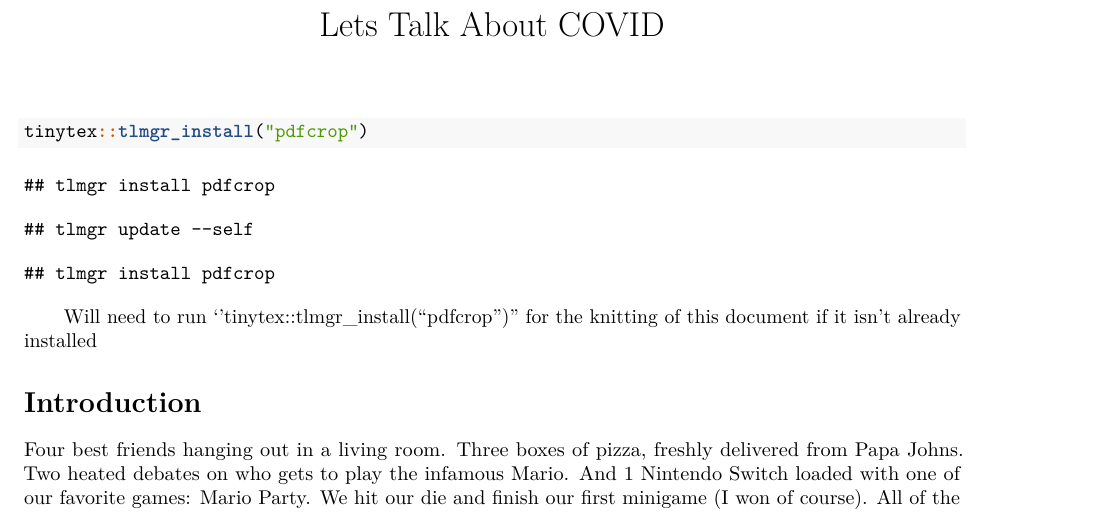
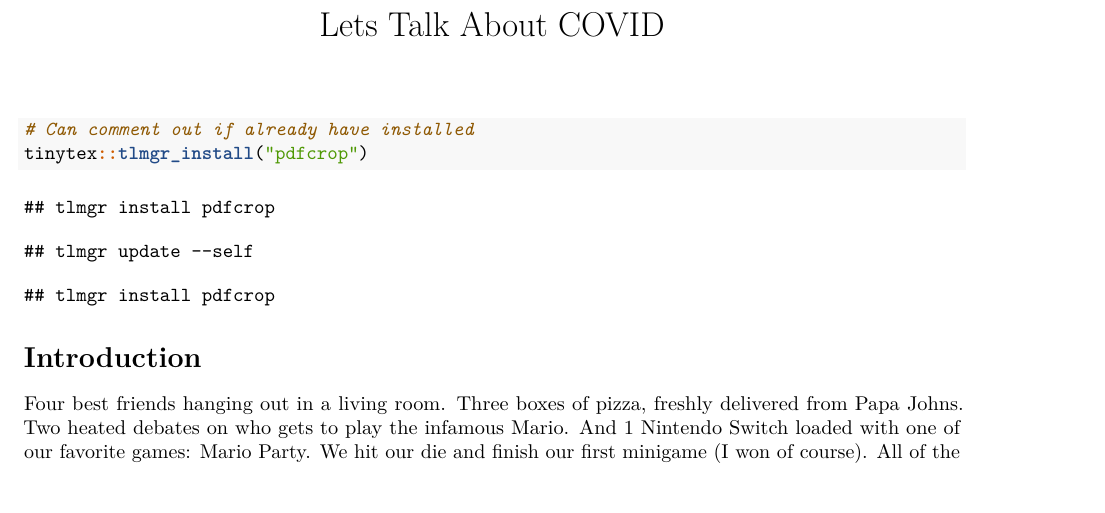
Before and after one commit to donavinlo/DTSA5501, an R Markdown document (final_project/covid_final.Rmd): part of page 1 of 12, cut so that both start at the same text. Rendered offline with R 4.5, knitr and Pandoc, then LaTeX, with nearby package versions; some code elsewhere in the file could not run offline.

Commit message:
update_comment

````diff
--- a/final_project/covid_final.Rmd
+++ b/final_project/covid_final.Rmd
@@ -11,10 +11,9 @@ header-includes:
 knitr::opts_chunk$set(echo = TRUE)
 ```
 ```{r tinytex_install}
+# Can comment out if already have installed
 tinytex::tlmgr_install("pdfcrop")
 ```
-Will need to run ''tinytex::tlmgr_install("pdfcrop")'' for the knitting of this
-document if it isn't already installed
 
 # Introduction
 
````
Also changed, not shown: final_project/nypd_final.Rmd (+1 -2 lines), final_project/covid_final.pdf, final_project/nypd_final.pdf.
